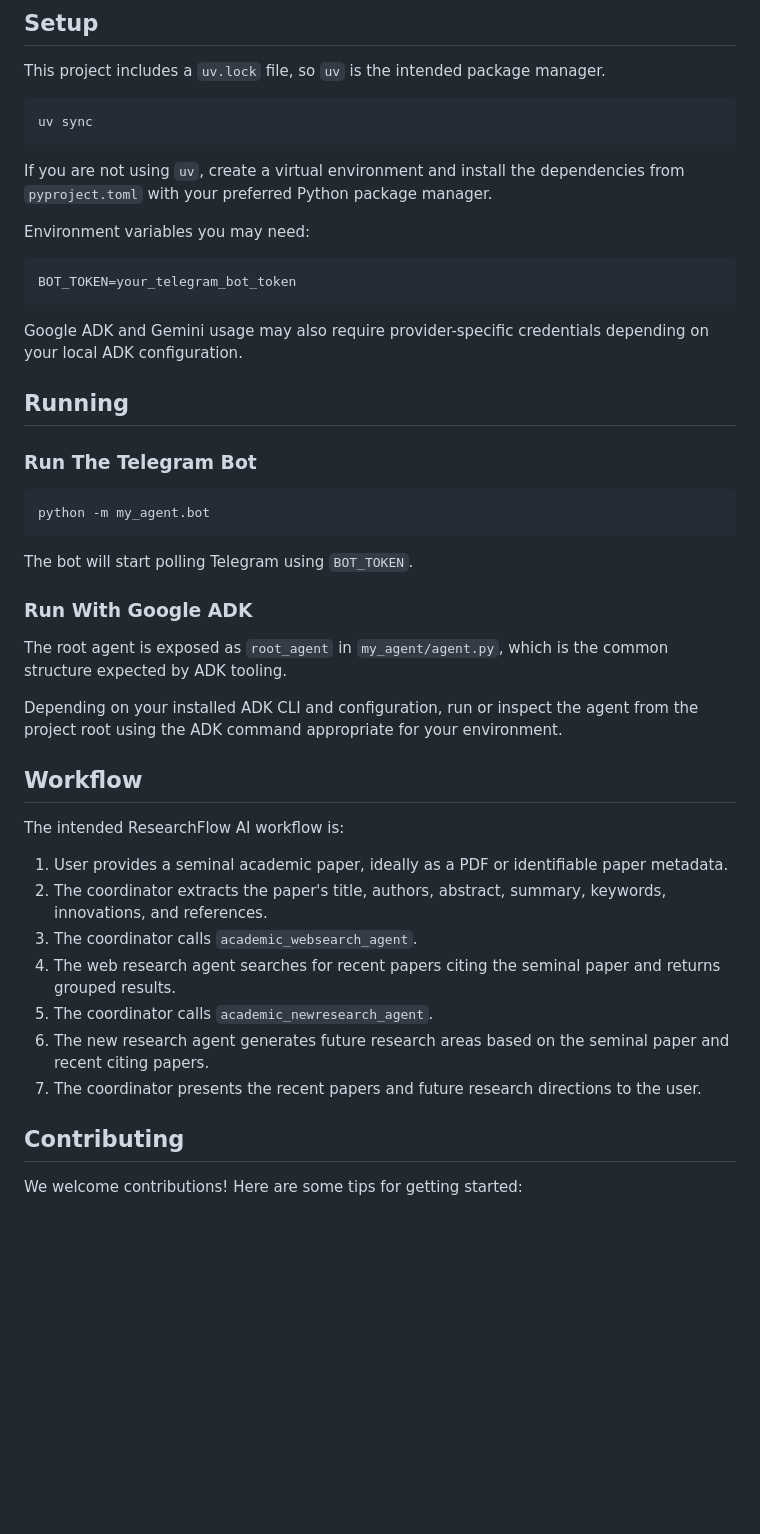
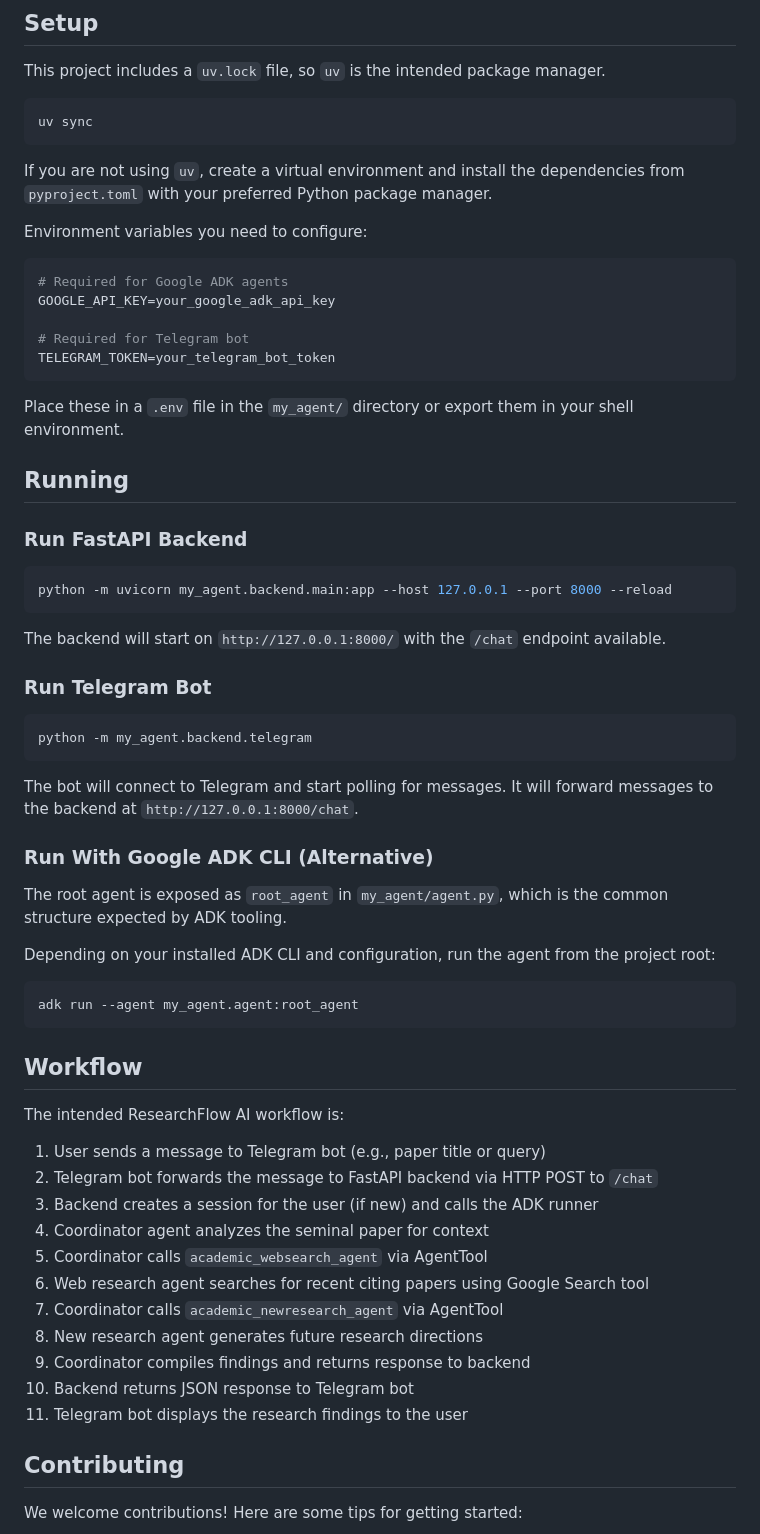
Before and after one commit to orignlkartik1/ResearchFlow_AI, a Markdown page: README.md, the part around one of its changes. GitHub-like rendering; blank space fills up the shorter version.

````diff
--- a/README.md
+++ b/README.md
@@ -103,41 +164,61 @@ uv sync
 
 If you are not using `uv`, create a virtual environment and install the dependencies from `pyproject.toml` with your preferred Python package manager.
 
-Environment variables you may need:
+Environment variables you need to configure:
 
-```text
-BOT_TOKEN=your_telegram_bot_token
+```bash
+# Required for Google ADK agents
+GOOGLE_API_KEY=your_google_adk_api_key
+
+# Required for Telegram bot
+TELEGRAM_TOKEN=your_telegram_bot_token
 ```
 
-Google ADK and Gemini usage may also require provider-specific credentials depending on your local ADK configuration.
+Place these in a `.env` file in the `my_agent/` directory or export them in your shell environment.
 
 ## Running
 
-### Run The Telegram Bot
+### Run FastAPI Backend
 
 ```bash
-python -m my_agent.bot
+python -m uvicorn my_agent.backend.main:app --host 127.0.0.1 --port 8000 --reload
 ```
 
-The bot will start polling Telegram using `BOT_TOKEN`.
+The backend will start on `http://127.0.0.1:8000/` with the `/chat` endpoint available.
 
-### Run With Google ADK
+### Run Telegram Bot
+
+```bash
+python -m my_agent.backend.telegram
+```
+
+The bot will connect to Telegram and start polling for messages. It will forward messages to the backend at `http://127.0.0.1:8000/chat`.
+
+### Run With Google ADK CLI (Alternative)
 
 The root agent is exposed as `root_agent` in `my_agent/agent.py`, which is the common structure expected by ADK tooling.
 
-Depending on your installed ADK CLI and configuration, run or inspect the agent from the project root using the ADK command appropriate for your environment.
+Depending on your installed ADK CLI and configuration, run the agent from the project root:
+
+```bash
+adk run --agent my_agent.agent:root_agent
+```
 
 ## Workflow
 
 The intended ResearchFlow AI workflow is:
 
-1. User provides a seminal academic paper, ideally as a PDF or identifiable paper metadata.
-2. The coordinator extracts the paper's title, authors, abstract, summary, keywords, innovations, and references.
-3. The coordinator calls `academic_websearch_agent`.
-4. The web research agent searches for recent papers citing the seminal paper and returns grouped results.
-5. The coordinator calls `academic_newresearch_agent`.
-6. The new research agent generates future research areas based on the seminal paper and recent citing papers.
-7. The coordinator presents the recent papers and future research directions to the user.
+1. User sends a message to Telegram bot (e.g., paper title or query)
+2. Telegram bot forwards the message to FastAPI backend via HTTP POST to `/chat`
+3. Backend creates a session for the user (if new) and calls the ADK runner
+4. Coordinator agent analyzes the seminal paper for context
+5. Coordinator calls `academic_websearch_agent` via AgentTool
+6. Web research agent searches for recent citing papers using Google Search tool
+7. Coordinator calls `academic_newresearch_agent` via AgentTool
+8. New research agent generates future research directions
+9. Coordinator compiles findings and returns response to backend
+10. Backend returns JSON response to Telegram bot
+11. Telegram bot displays the research findings to the user
 
 ## Contributing
 
````
Also changed, not shown: other parts of README.md (+127 -49 lines).
